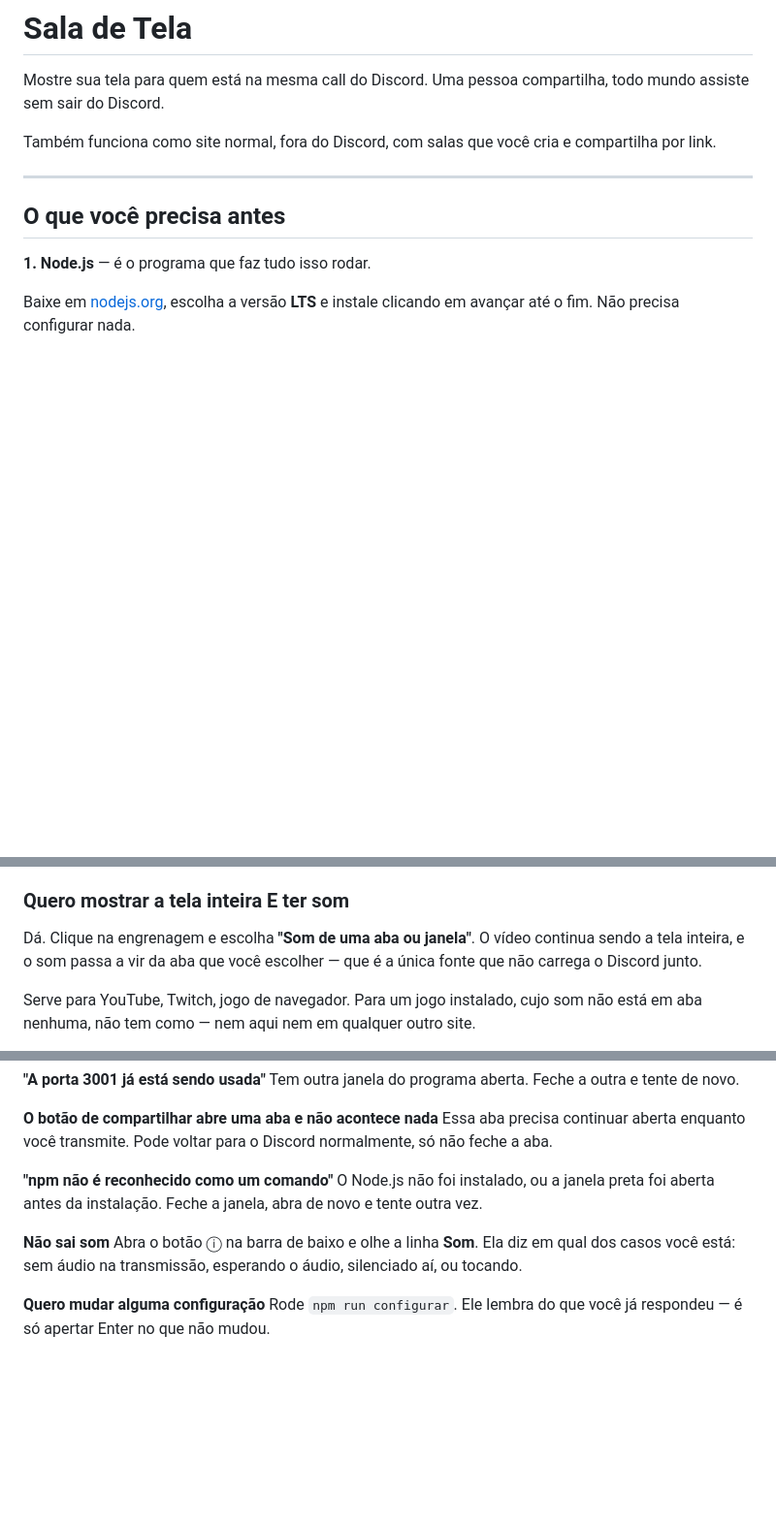
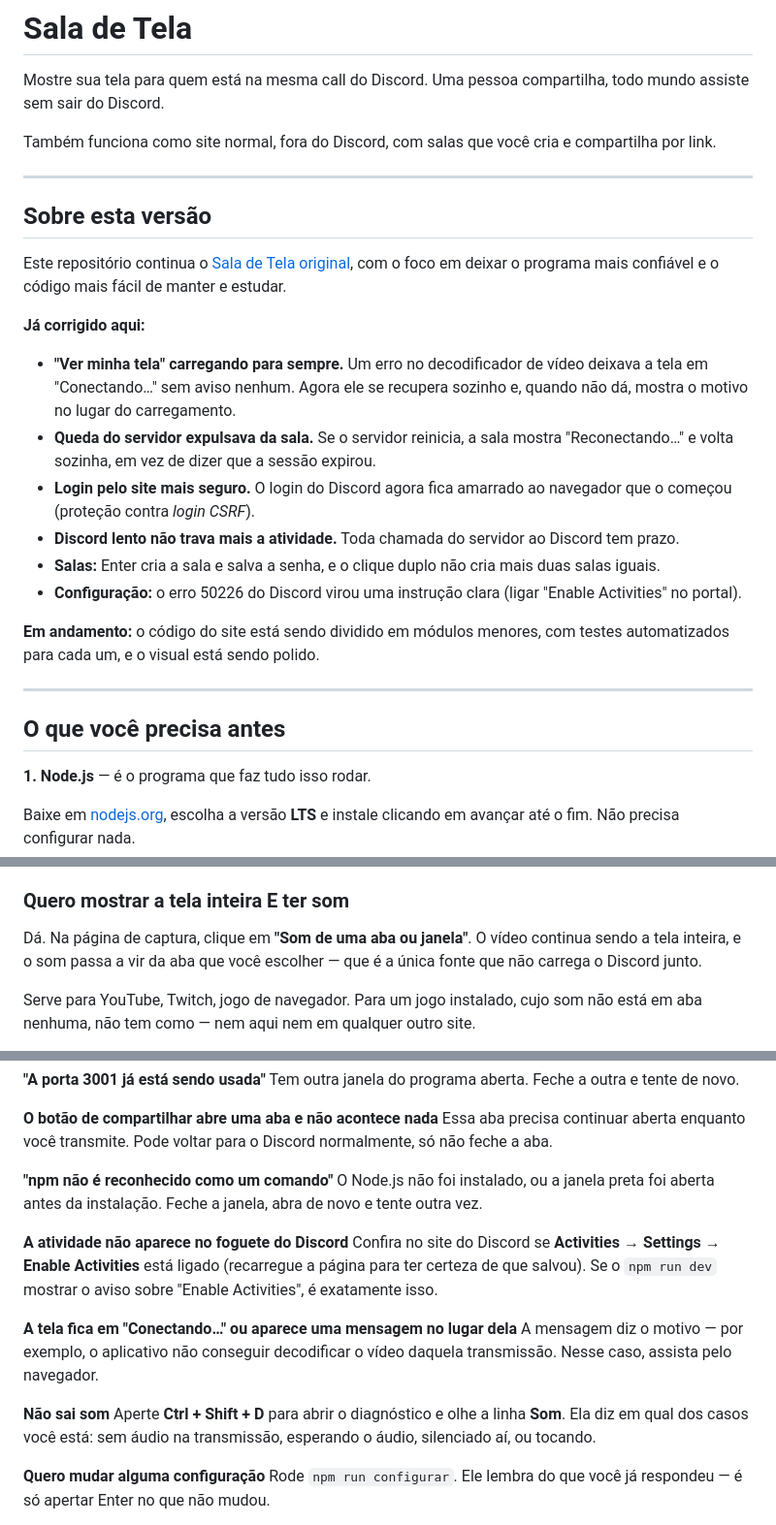
Before and after one commit to JooaoPedro15/Compartilhar-Tela, a Markdown page: README.md, 3 parts joined by grey strips. Shown at 97% size. GitHub-like rendering; blank space fills up the shorter version.

Commit message:
docs(readme): documenta as melhorias desta versão e corrige instruções desatualizadas

```diff
--- a/README.md
+++ b/README.md
@@ -7,6 +7,32 @@ Uma pessoa compartilha, todo mundo assiste sem sair do Discord.
 
 Também funciona como site normal, fora do Discord, com salas que você cria e
 compartilha por link.
+
+---
+
+## Sobre esta versão
+
+Este repositório continua o [Sala de Tela original](#créditos), com o foco em
+deixar o programa mais confiável e o código mais fácil de manter e estudar.
+
+**Já corrigido aqui:**
+
+- **"Ver minha tela" carregando para sempre.** Um erro no decodificador de
+  vídeo deixava a tela em "Conectando…" sem aviso nenhum. Agora ele se recupera
+  sozinho e, quando não dá, mostra o motivo no lugar do carregamento.
+- **Queda do servidor expulsava da sala.** Se o servidor reinicia, a sala mostra
+  "Reconectando…" e volta sozinha, em vez de dizer que a sessão expirou.
+- **Login pelo site mais seguro.** O login do Discord agora fica amarrado ao
+  navegador que o começou (proteção contra *login CSRF*).
+- **Discord lento não trava mais a atividade.** Toda chamada do servidor ao
+  Discord tem prazo.
+- **Salas:** Enter cria a sala e salva a senha, e o clique duplo não cria mais
+  duas salas iguais.
+- **Configuração:** o erro 50226 do Discord virou uma instrução clara (ligar
+  "Enable Activities" no portal).
+
+**Em andamento:** o código do site está sendo dividido em módulos menores, com
+testes automatizados para cada um, e o visual está sendo polido.
 
 ---
 
@@ -147,9 +181,9 @@ caixinha de áudio: a transmissão vai **sem som**.
 
 ### Quero mostrar a tela inteira E ter som
 
-Dá. Clique na engrenagem e escolha **"Som de uma aba ou janela"**. O vídeo continua
-sendo a tela inteira, e o som passa a vir da aba que você escolher — que é a
-única fonte que não carrega o Discord junto.
+Dá. Na página de captura, clique em **"Som de uma aba ou janela"**. O vídeo
+continua sendo a tela inteira, e o som passa a vir da aba que você escolher — que
+é a única fonte que não carrega o Discord junto.
 
 Serve para YouTube, Twitch, jogo de navegador. Para um jogo instalado, cujo som
 não está em aba nenhuma, não tem como — nem aqui nem em qualquer outro site.
@@ -179,10 +213,19 @@ Discord normalmente, só não feche a aba.
 O Node.js não foi instalado, ou a janela preta foi aberta antes da instalação.
 Feche a janela, abra de novo e tente outra vez.
 
+**A atividade não aparece no foguete do Discord**
+Confira no site do Discord se **Activities → Settings → Enable Activities** está
+ligado (recarregue a página para ter certeza de que salvou). Se o `npm run dev`
+mostrar o aviso sobre "Enable Activities", é exatamente isso.
+
+**A tela fica em "Conectando…" ou aparece uma mensagem no lugar dela**
+A mensagem diz o motivo — por exemplo, o aplicativo não conseguir decodificar o
+vídeo daquela transmissão. Nesse caso, assista pelo navegador.
+
 **Não sai som**
-Abra o botão ⓘ na barra de baixo e olhe a linha **Som**. Ela diz em qual dos
-casos você está: sem áudio na transmissão, esperando o áudio, silenciado aí, ou
-tocando.
+Aperte **Ctrl + Shift + D** para abrir o diagnóstico e olhe a linha **Som**. Ela
+diz em qual dos casos você está: sem áudio na transmissão, esperando o áudio,
+silenciado aí, ou tocando.
 
 **Quero mudar alguma configuração**
 Rode `npm run configurar`. Ele lembra do que você já respondeu — é só apertar
```
Also changed, not shown: other parts of README.md (+12 -1 lines).
